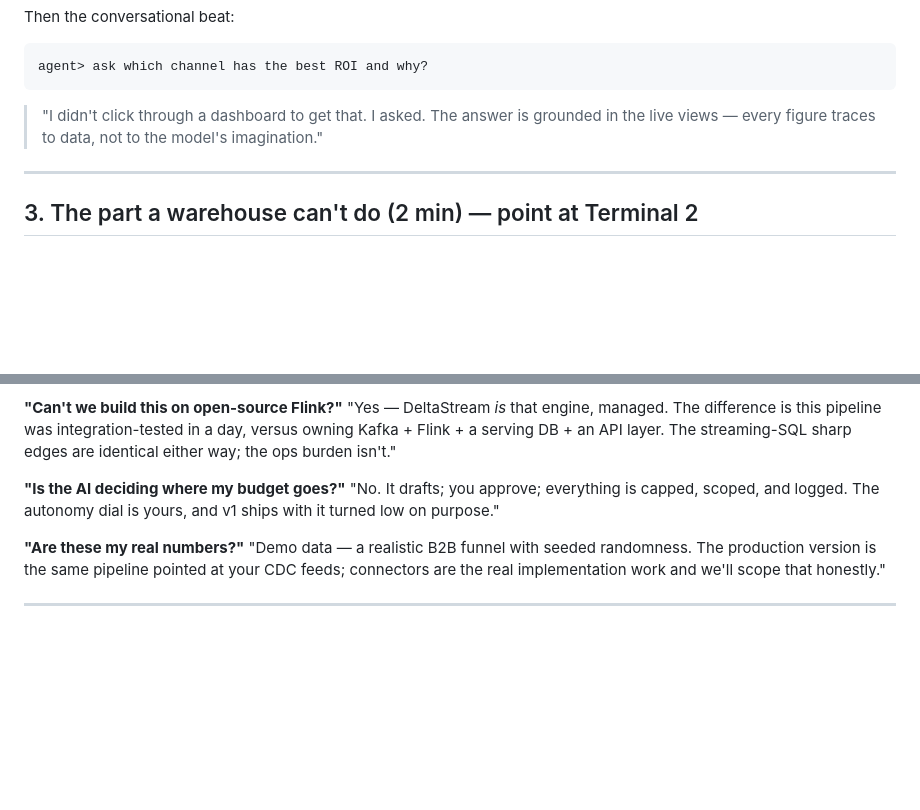
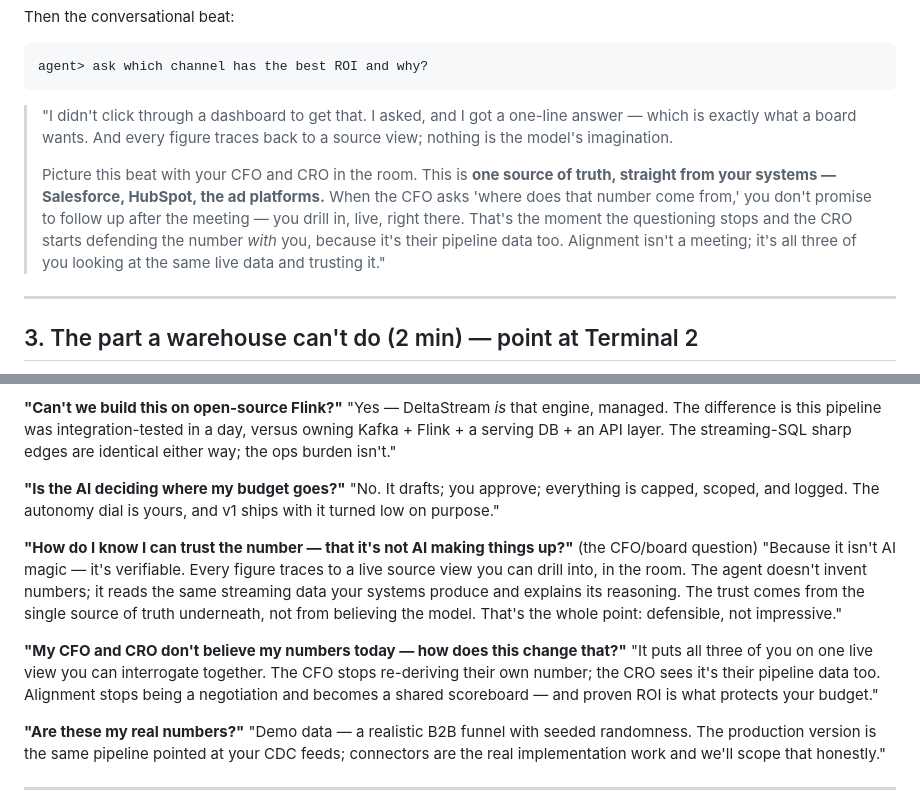
Before and after one commit to rpedreschi/attribution-agent, a Markdown page: docs/demo_script.md, 2 parts joined by grey strips. Rendered like a GitHub page; blank space fills up the shorter version.

````diff
--- a/docs/demo_script.md
+++ b/docs/demo_script.md
@@ -82,9 +105,17 @@ Then the conversational beat:
 agent> ask which channel has the best ROI and why?
 ```
 
-> "I didn't click through a dashboard to get that. I asked. The answer is
-> grounded in the live views — every figure traces to data, not to the model's
-> imagination."
+> "I didn't click through a dashboard to get that. I asked, and I got a one-line
+> answer — which is exactly what a board wants. And every figure traces back to a
+> source view; nothing is the model's imagination.
+>
+> Picture this beat with your CFO and CRO in the room. This is **one source of
+> truth, straight from your systems — Salesforce, HubSpot, the ad platforms.**
+> When the CFO asks 'where does that number come from,' you don't promise to
+> follow up after the meeting — you drill in, live, right there. That's the
+> moment the questioning stops and the CRO starts defending the number *with*
+> you, because it's their pipeline data too. Alignment isn't a meeting; it's all
+> three of you looking at the same live data and trusting it."
 
 ---
 
@@ -231,6 +272,20 @@ burden isn't."
 "No. It drafts; you approve; everything is capped, scoped, and logged. The
 autonomy dial is yours, and v1 ships with it turned low on purpose."
 
+**"How do I know I can trust the number — that it's not AI making things up?"**
+(the CFO/board question) "Because it isn't AI magic — it's verifiable. Every
+figure traces to a live source view you can drill into, in the room. The agent
+doesn't invent numbers; it reads the same streaming data your systems produce
+and explains its reasoning. The trust comes from the single source of truth
+underneath, not from believing the model. That's the whole point: defensible,
+not impressive."
+
+**"My CFO and CRO don't believe my numbers today — how does this change that?"**
+"It puts all three of you on one live view you can interrogate together. The CFO
+stops re-deriving their own number; the CRO sees it's their pipeline data too.
+Alignment stops being a negotiation and becomes a shared scoreboard — and proven
+ROI is what protects your budget."
+
 **"Are these my real numbers?"**
 "Demo data — a realistic B2B funnel with seeded randomness. The production
 version is the same pipeline pointed at your CDC feeds; connectors are the real
````
Also changed, not shown: other parts of docs/demo_script.md (+60 -27 lines), docs/demo_walkthrough.md (+17 -10 lines), docs/positioning.md (added, +113 -0 lines).
